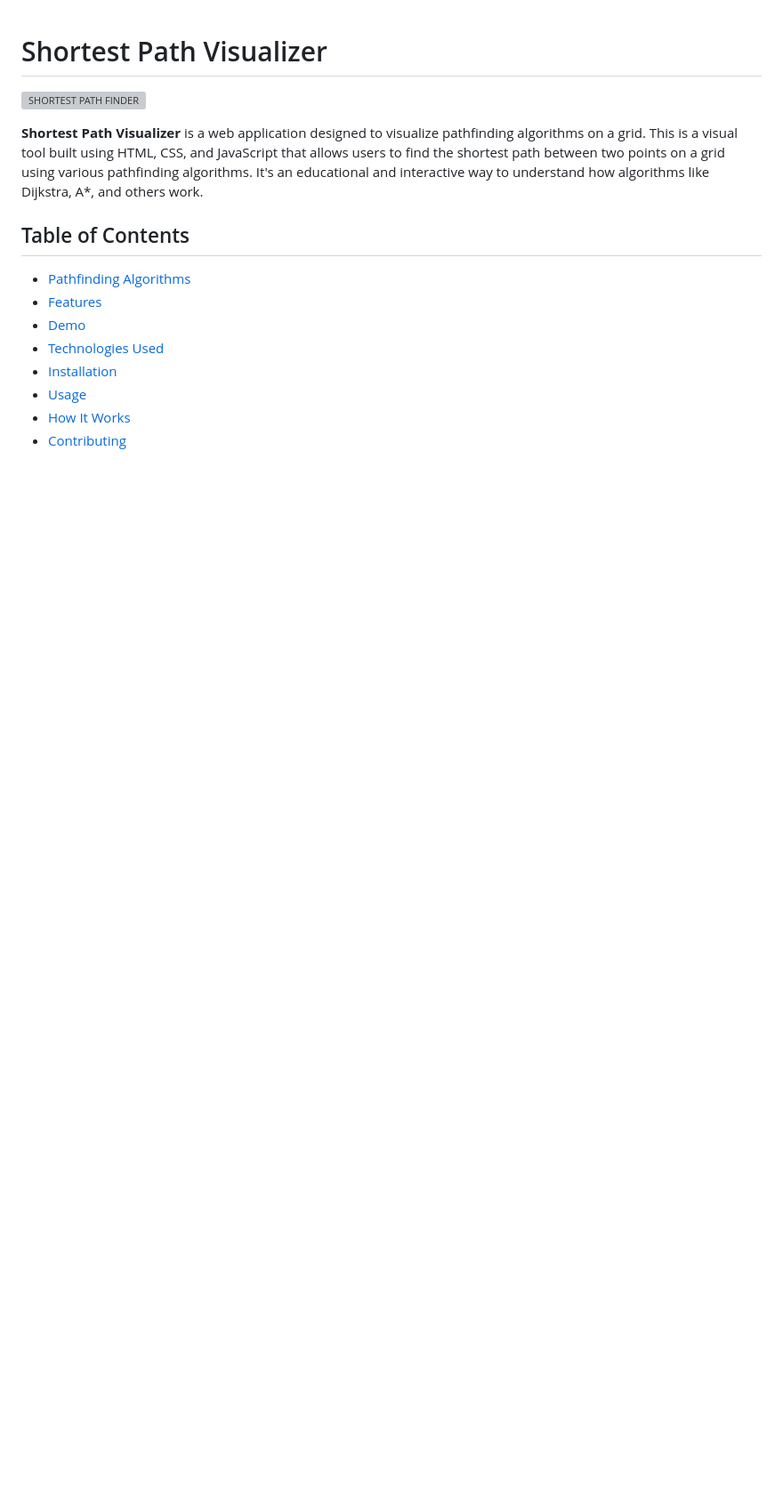
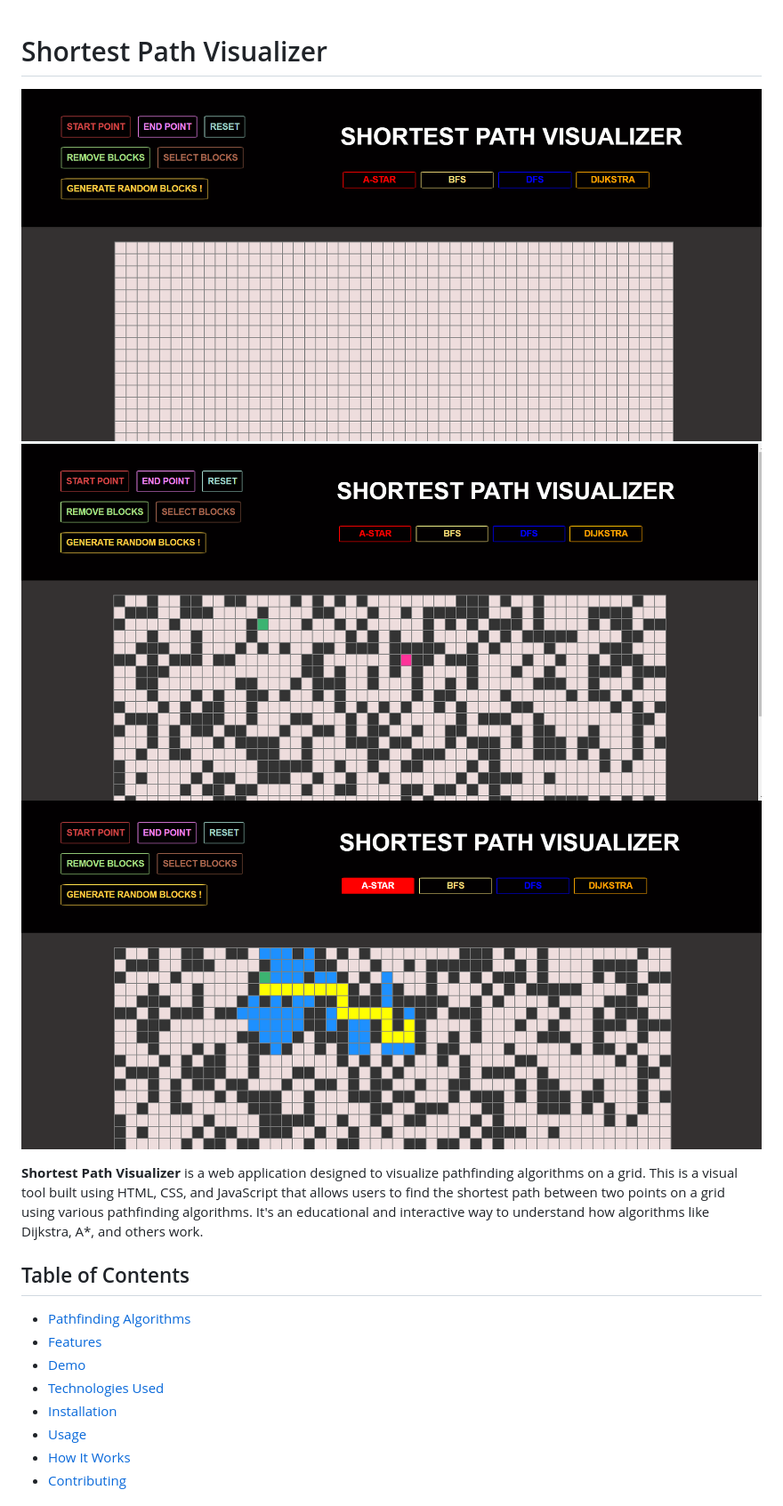
Before and after one commit to omgupta7352/Shortest-Path-Visualizer, a Markdown page: README.md, the part around the change. Shown: that part at 89% size. GitHub-like rendering; blank space fills up the shorter version; grey boxes are pictures that could not be loaded.

```diff
--- a/README.md
+++ b/README.md
@@ -1,6 +1,8 @@
 # Shortest Path Visualizer
 
-![SHORTEST PATH FINDER](pathfinder.png)
+![SHORTEST PATH VISUALIZER](path1.png)
+![](path2.png)
+![](path3.png)
 
 **Shortest Path  Visualizer** is a web application designed to visualize pathfinding algorithms on a grid. This is a visual tool built using HTML, CSS, and JavaScript that allows users to find the shortest path between two points on a grid using various pathfinding algorithms. It's an educational and interactive way to understand how algorithms like Dijkstra, A*, and others work.
 
```
